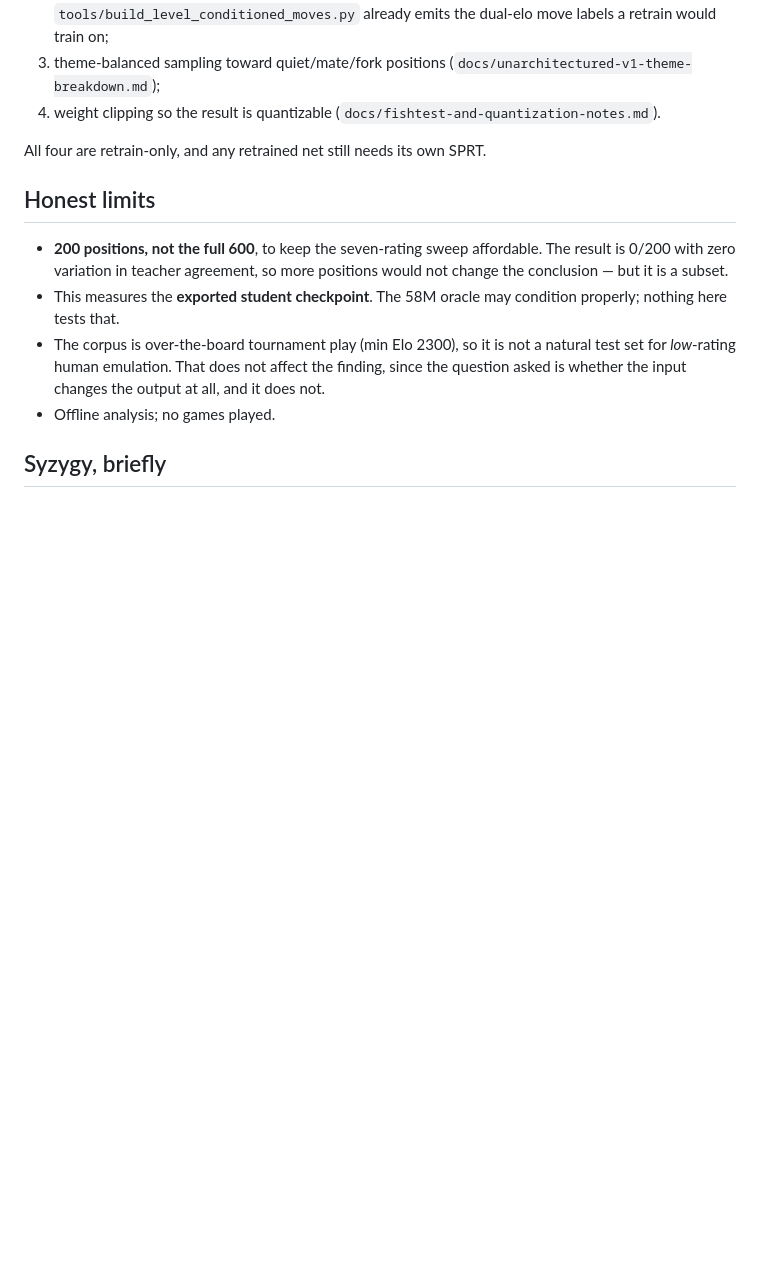
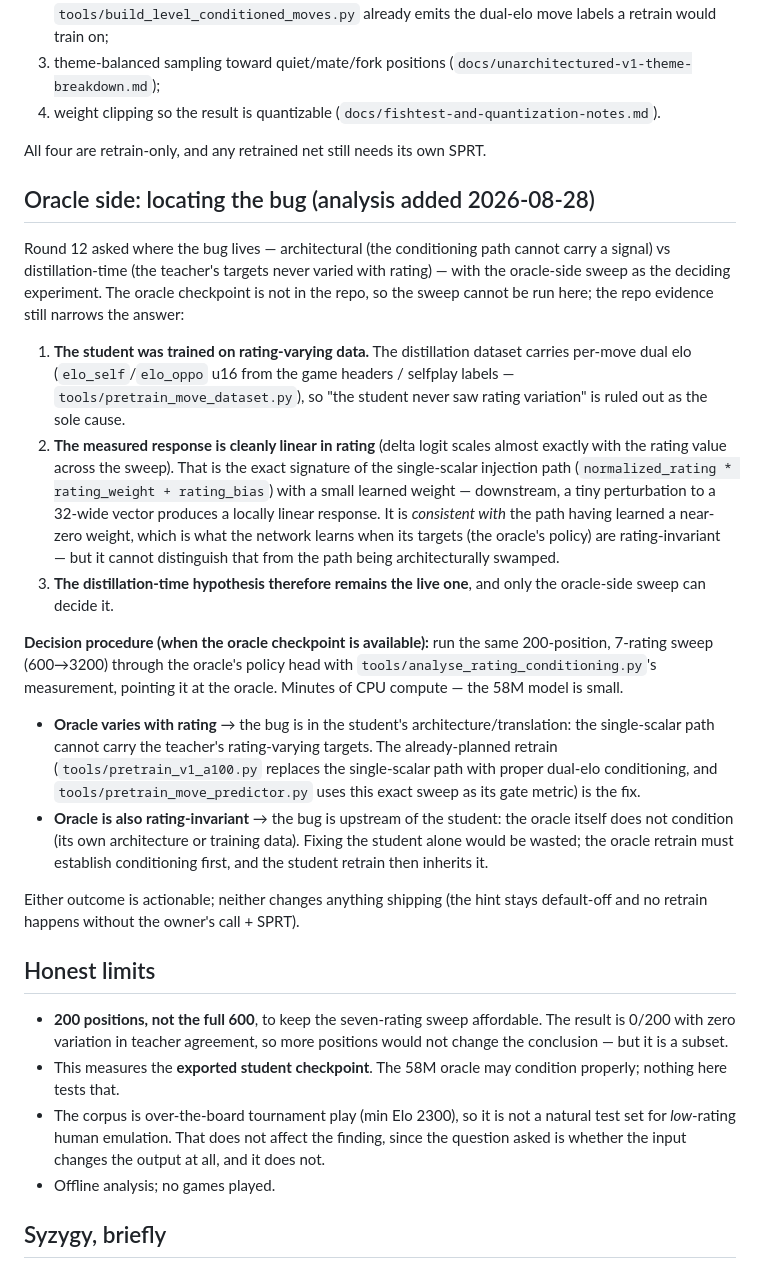
Before and after one commit to Amoguslittleahhh/Unchessed-UCI-Engine, a Markdown page: docs/rating-conditioning-finding.md, the part around the change. GitHub-like rendering; blank space fills up the shorter version.

```diff
--- a/docs/rating-conditioning-finding.md
+++ b/docs/rating-conditioning-finding.md
@@ -96,6 +96,50 @@ Concretely, and in priority order alongside the earlier findings:
 
 All four are retrain-only, and any retrained net still needs its own SPRT.
 
+## Oracle side: locating the bug (analysis added 2026-08-28)
+
+Round 12 asked where the bug lives — architectural (the conditioning path
+cannot carry a signal) vs distillation-time (the teacher's targets never
+varied with rating) — with the oracle-side sweep as the deciding experiment.
+The oracle checkpoint is not in the repo, so the sweep cannot be run here;
+the repo evidence still narrows the answer:
+
+1. **The student was trained on rating-varying data.** The distillation
+   dataset carries per-move dual elo (`elo_self`/`elo_oppo` u16 from the
+   game headers / selfplay labels —
+   `tools/pretrain_move_dataset.py`), so "the student never saw rating
+   variation" is ruled out as the sole cause.
+2. **The measured response is cleanly linear in rating** (delta logit scales
+   almost exactly with the rating value across the sweep). That is the
+   exact signature of the single-scalar injection path
+   (`normalized_rating * rating_weight + rating_bias`) with a small learned
+   weight — downstream, a tiny perturbation to a 32-wide vector produces a
+   locally linear response. It is *consistent with* the path having learned
+   a near-zero weight, which is what the network learns when its targets
+   (the oracle's policy) are rating-invariant — but it cannot distinguish
+   that from the path being architecturally swamped.
+3. **The distillation-time hypothesis therefore remains the live one**, and
+   only the oracle-side sweep can decide it.
+
+**Decision procedure (when the oracle checkpoint is available):** run the
+same 200-position, 7-rating sweep (600→3200) through the oracle's policy
+head with `tools/analyse_rating_conditioning.py`'s measurement, pointing it
+at the oracle. Minutes of CPU compute — the 58M model is small.
+
+- **Oracle varies with rating** → the bug is in the student's
+  architecture/translation: the single-scalar path cannot carry the
+  teacher's rating-varying targets. The already-planned retrain
+  (`tools/pretrain_v1_a100.py` replaces the single-scalar path with proper
+  dual-elo conditioning, and `tools/pretrain_move_predictor.py` uses this
+  exact sweep as its gate metric) is the fix.
+- **Oracle is also rating-invariant** → the bug is upstream of the student:
+  the oracle itself does not condition (its own architecture or training
+  data). Fixing the student alone would be wasted; the oracle retrain must
+  establish conditioning first, and the student retrain then inherits it.
+
+Either outcome is actionable; neither changes anything shipping (the hint
+stays default-off and no retrain happens without the owner's call + SPRT).
+
 ## Honest limits
 
 - **200 positions, not the full 600**, to keep the seven-rating sweep
```
Also changed, not shown: docs/research-notes-diffusionblocks-2506.14202.md (added, +150 -0 lines), scripts/research/200_research_ideas.md (+1 -0 lines).
